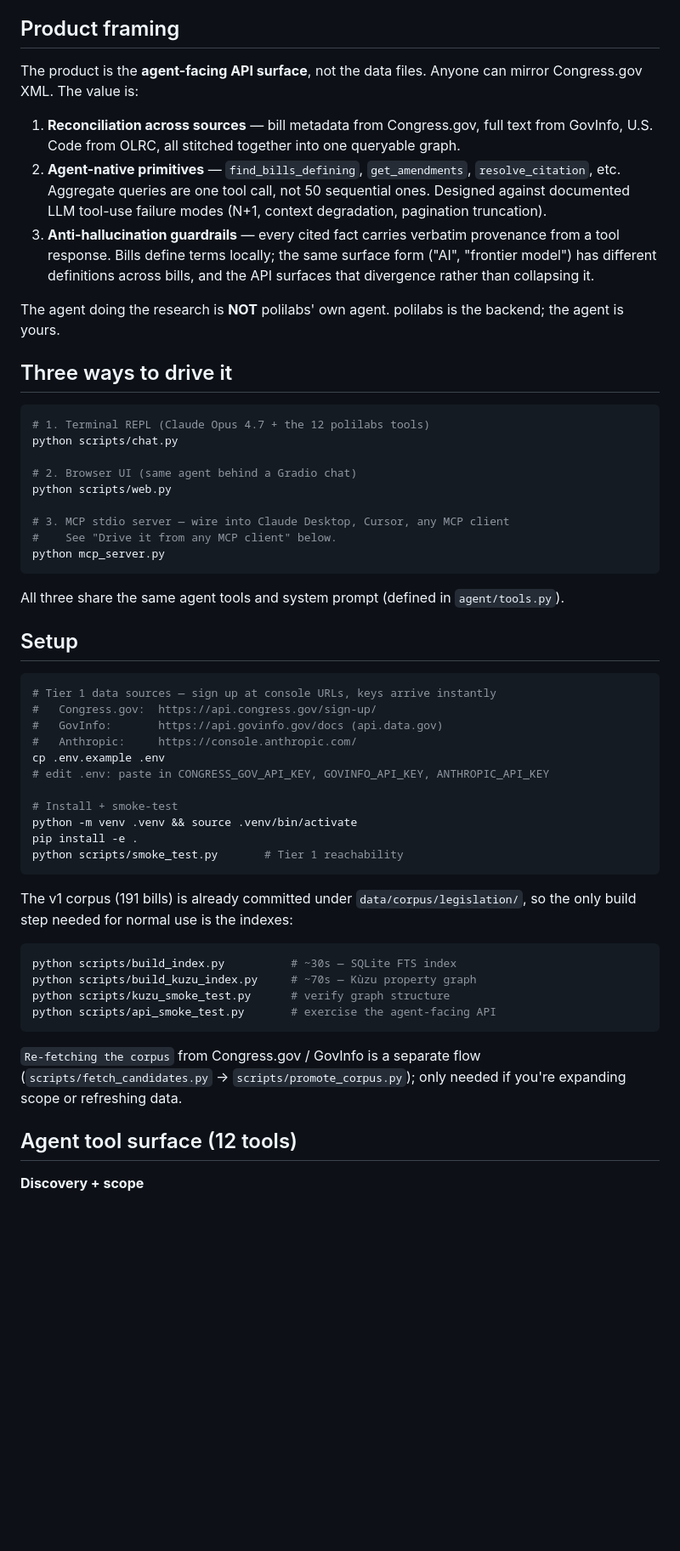
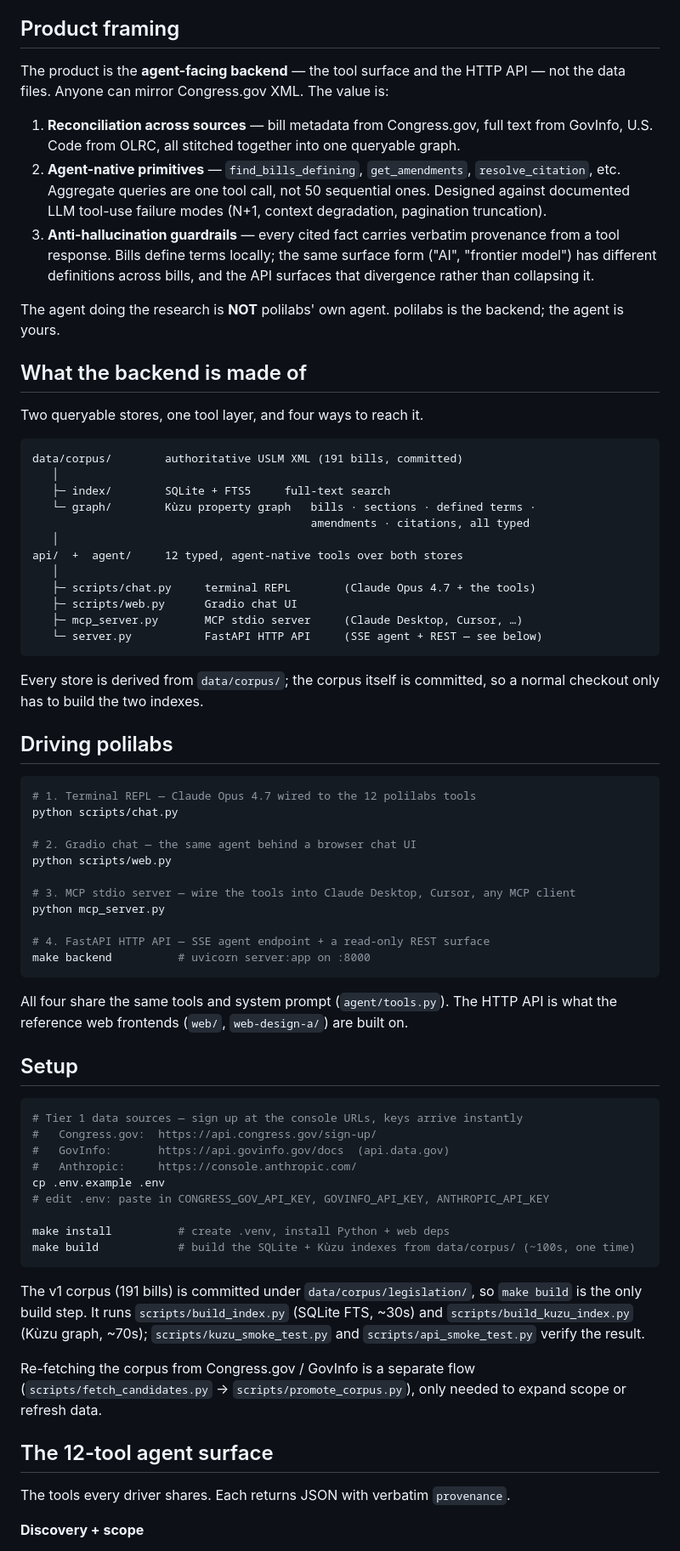
Before and after one commit to RajSaha25/polilabs, a Markdown page: README.md, the part around one of its changes. Shown at 85% size. Drawn GitHub-style; blank space fills up the shorter version.

````diff
--- a/README.md
+++ b/README.md
@@ -6,7 +6,7 @@ v1 corpus: **191 AI-governance bills** from the 118th and 119th US Congresses (2
 
 ## Product framing
 
-The product is the **agent-facing API surface**, not the data files. Anyone can mirror Congress.gov XML. The value is:
+The product is the **agent-facing backend** — the tool surface and the HTTP API — not the data files. Anyone can mirror Congress.gov XML. The value is:
 
 1. **Reconciliation across sources** — bill metadata from Congress.gov, full text from GovInfo, U.S. Code from OLRC, all stitched together into one queryable graph.
 2. **Agent-native primitives** — `find_bills_defining`, `get_amendments`, `resolve_citation`, etc. Aggregate queries are one tool call, not 50 sequential ones. Designed against documented LLM tool-use failure modes (N+1, context degradation, pagination truncation).
@@ -14,49 +14,65 @@ The product is the **agent-facing API surface**, not the data files. Anyone can
 
 The agent doing the research is **NOT** polilabs' own agent. polilabs is the backend; the agent is yours.
 
-## Three ways to drive it
+## What the backend is made of
+
+Two queryable stores, one tool layer, and four ways to reach it.
+
+```
+data/corpus/        authoritative USLM XML (191 bills, committed)
+   │
+   ├─ index/        SQLite + FTS5     full-text search
+   └─ graph/        Kùzu property graph   bills · sections · defined terms ·
+                                          amendments · citations, all typed
+   │
+api/  +  agent/     12 typed, agent-native tools over both stores
+   │
+   ├─ scripts/chat.py     terminal REPL        (Claude Opus 4.7 + the tools)
+   ├─ scripts/web.py      Gradio chat UI
+   ├─ mcp_server.py       MCP stdio server     (Claude Desktop, Cursor, …)
+   └─ server.py           FastAPI HTTP API     (SSE agent + REST — see below)
+```
+
+Every store is derived from `data/corpus/`; the corpus itself is committed, so a normal checkout only has to build the two indexes.
+
+## Driving polilabs
 
 ```bash
-# 1. Terminal REPL (Claude Opus 4.7 + the 12 polilabs tools)
+# 1. Terminal REPL — Claude Opus 4.7 wired to the 12 polilabs tools
 python scripts/chat.py
 
-# 2. Browser UI (same agent behind a Gradio chat)
+# 2. Gradio chat — the same agent behind a browser chat UI
 python scripts/web.py
 
-# 3. MCP stdio server — wire into Claude Desktop, Cursor, any MCP client
-#    See "Drive it from any MCP client" below.
+# 3. MCP stdio server — wire the tools into Claude Desktop, Cursor, any MCP client
 python mcp_server.py
+
+# 4. FastAPI HTTP API — SSE agent endpoint + a read-only REST surface
+make backend          # uvicorn server:app on :8000
 ```
 
-All three share the same agent tools and system prompt (defined in `agent/tools.py`).
+All four share the same tools and system prompt (`agent/tools.py`). The HTTP API is what the reference web frontends (`web/`, `web-design-a/`) are built on.
 
 ## Setup
 
 ```bash
-# Tier 1 data sources — sign up at console URLs, keys arrive instantly
+# Tier 1 data sources — sign up at the console URLs, keys arrive instantly
 #   Congress.gov:  https://api.congress.gov/sign-up/
-#   GovInfo:       https://api.govinfo.gov/docs (api.data.gov)
+#   GovInfo:       https://api.govinfo.gov/docs  (api.data.gov)
 #   Anthropic:     https://console.anthropic.com/
 cp .env.example .env
 # edit .env: paste in CONGRESS_GOV_API_KEY, GOVINFO_API_KEY, ANTHROPIC_API_KEY
 
-# Install + smoke-test
-python -m venv .venv && source .venv/bin/activate
-pip install -e .
-python scripts/smoke_test.py       # Tier 1 reachability
+make install          # create .venv, install Python + web deps
+make build            # build the SQLite + Kùzu indexes from data/corpus/ (~100s, one time)
 ```
 
-The v1 corpus (191 bills) is already committed under `data/corpus/legislation/`, so the only build step needed for normal use is the indexes:
+The v1 corpus (191 bills) is committed under `data/corpus/legislation/`, so `make build` is the only build step. It runs `scripts/build_index.py` (SQLite FTS, ~30s) and `scripts/build_kuzu_index.py` (Kùzu graph, ~70s); `scripts/kuzu_smoke_test.py` and `scripts/api_smoke_test.py` verify the result.
 
-```bash
-python scripts/build_index.py          # ~30s — SQLite FTS index
-python scripts/build_kuzu_index.py     # ~70s — Kùzu property graph
-python scripts/kuzu_smoke_test.py      # verify graph structure
-python scripts/api_smoke_test.py       # exercise the agent-facing API
-```
+Re-fetching the corpus from Congress.gov / GovInfo is a separate flow (`scripts/fetch_candidates.py` → `scripts/promote_corpus.py`), only needed to expand scope or refresh data.
 
-`Re-fetching the corpus` from Congress.gov / GovInfo is a separate flow (`scripts/fetch_candidates.py` → `scripts/promote_corpus.py`); only needed if you're expanding scope or refreshing data.
+## The 12-tool agent surface
 
-## Agent tool surface (12 tools)
+The tools every driver shares. Each returns JSON with verbatim `provenance`.
 
 **Discovery + scope**
````
Also changed, not shown: other parts of README.md (+53 -36 lines).
